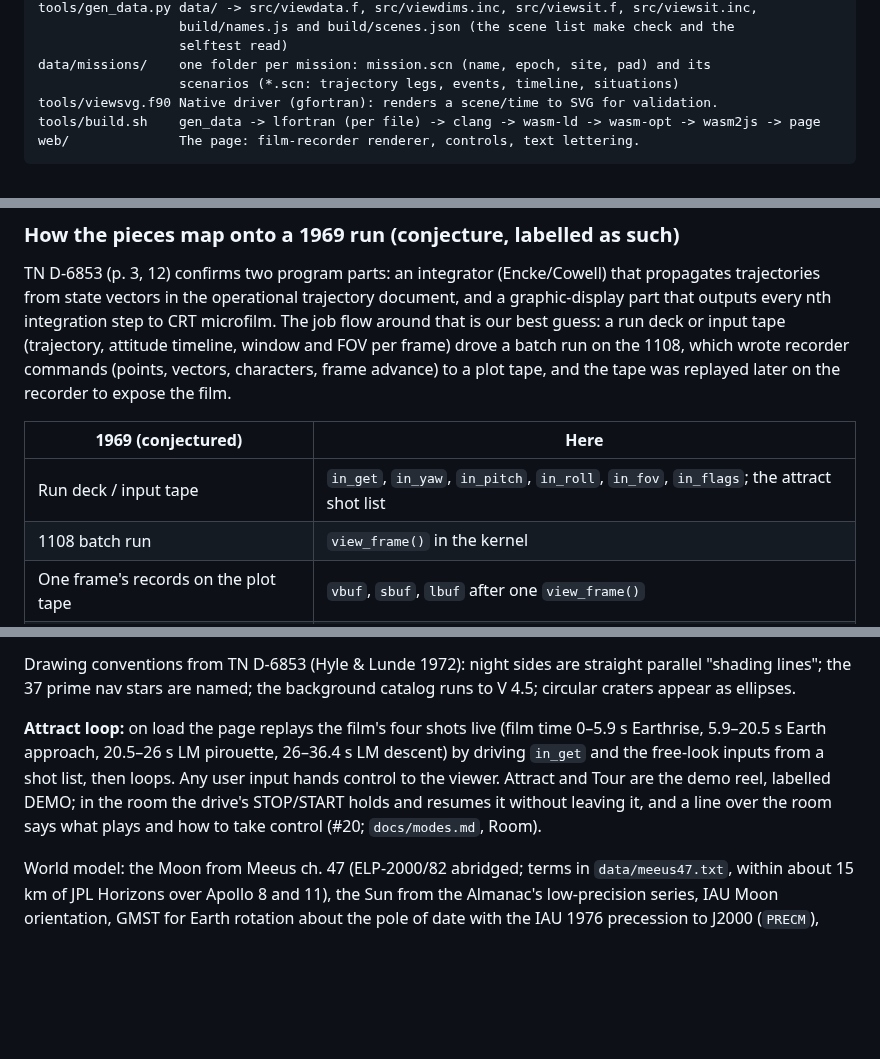
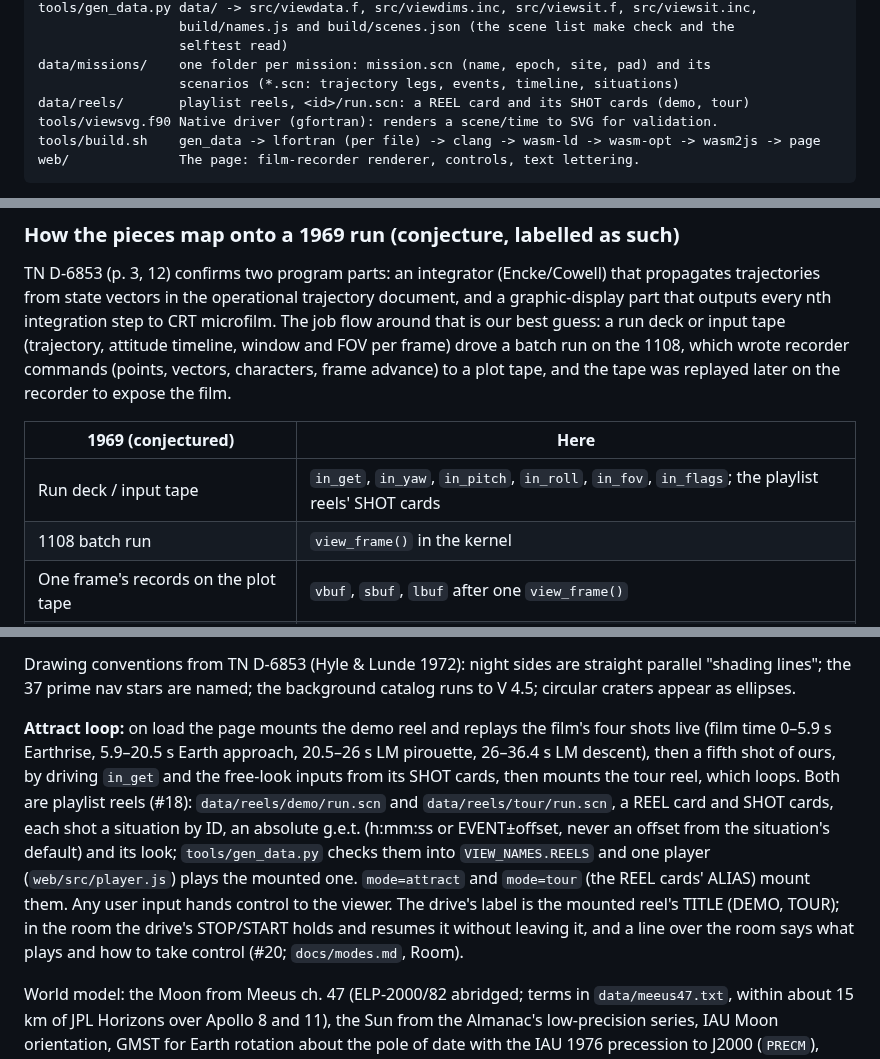
Before and after one commit to aaronsb/view1108, a Markdown page: CLAUDE.md, 3 parts joined by grey strips. GitHub-like rendering; blank space fills up the shorter version.

```diff
--- a/CLAUDE.md
+++ b/CLAUDE.md
@@ -34,6 +34,7 @@ tools/gen_data.py data/ -> src/viewdata.f, src/viewdims.inc, src/viewsit.f, src/
                   selftest read)
 data/missions/    one folder per mission: mission.scn (name, epoch, site, pad) and its
                   scenarios (*.scn: trajectory legs, events, timeline, situations)
+data/reels/       playlist reels, <id>/run.scn: a REEL card and its SHOT cards (demo, tour)
 tools/viewsvg.f90 Native driver (gfortran): renders a scene/time to SVG for validation.
 tools/build.sh    gen_data -> lfortran (per file) -> clang -> wasm-ld -> wasm-opt -> wasm2js -> page
 web/              The page: film-recorder renderer, controls, text lettering.
@@ -85,7 +86,7 @@ recorder to expose the film.
 
 | 1969 (conjectured) | Here |
 |---|---|
-| Run deck / input tape | `in_get`, `in_yaw`, `in_pitch`, `in_roll`, `in_fov`, `in_flags`; the attract shot list |
+| Run deck / input tape | `in_get`, `in_yaw`, `in_pitch`, `in_roll`, `in_fov`, `in_flags`; the playlist reels' SHOT cards |
 | 1108 batch run | `view_frame()` in the kernel |
 | One frame's records on the plot tape | `vbuf`, `sbuf`, `lbuf` after one `view_frame()` |
 | Frame-advance command | the end of `view_frame()` |
@@ -453,10 +454,7 @@ Drawing conventions from TN D-6853 (Hyle & Lunde 1972): night sides are straight
 "shading lines"; the 37 prime nav stars are named; the background catalog runs to V 4.5;
 circular craters appear as ellipses.
 
-**Attract loop:** on load the page replays the film's four shots live (film time 0–5.9 s
-Earthrise, 5.9–20.5 s Earth approach, 20.5–26 s LM pirouette, 26–36.4 s LM descent) by
-driving `in_get` and the free-look inputs from a shot list, then loops. Any user input hands
-control to the viewer. Attract and Tour are the demo reel, labelled DEMO; in the room the drive's STOP/START holds and resumes it without leaving it, and a line over the room says what plays and how to take control (#20; `docs/modes.md`, Room).
+**Attract loop:** on load the page mounts the demo reel and replays the film's four shots live (film time 0–5.9 s Earthrise, 5.9–20.5 s Earth approach, 20.5–26 s LM pirouette, 26–36.4 s LM descent), then a fifth shot of ours, by driving `in_get` and the free-look inputs from its SHOT cards, then mounts the tour reel, which loops. Both are playlist reels (#18): `data/reels/demo/run.scn` and `data/reels/tour/run.scn`, a REEL card and SHOT cards, each shot a situation by ID, an absolute g.e.t. (h:mm:ss or EVENT±offset, never an offset from the situation's default) and its look; `tools/gen_data.py` checks them into `VIEW_NAMES.REELS` and one player (`web/src/player.js`) plays the mounted one. `mode=attract` and `mode=tour` (the REEL cards' ALIAS) mount them. Any user input hands control to the viewer. The drive's label is the mounted reel's TITLE (DEMO, TOUR); in the room the drive's STOP/START holds and resumes it without leaving it, and a line over the room says what plays and how to take control (#20; `docs/modes.md`, Room).
 
 World model: the Moon from Meeus ch. 47 (ELP-2000/82 abridged; terms in `data/meeus47.txt`,
 within about 15 km of JPL Horizons over Apollo 8 and 11), the Sun from the Almanac's
```
Also changed, not shown: docs/modes.md (+5 -2 lines), docs/systems-model.md (+2 -2 lines).
